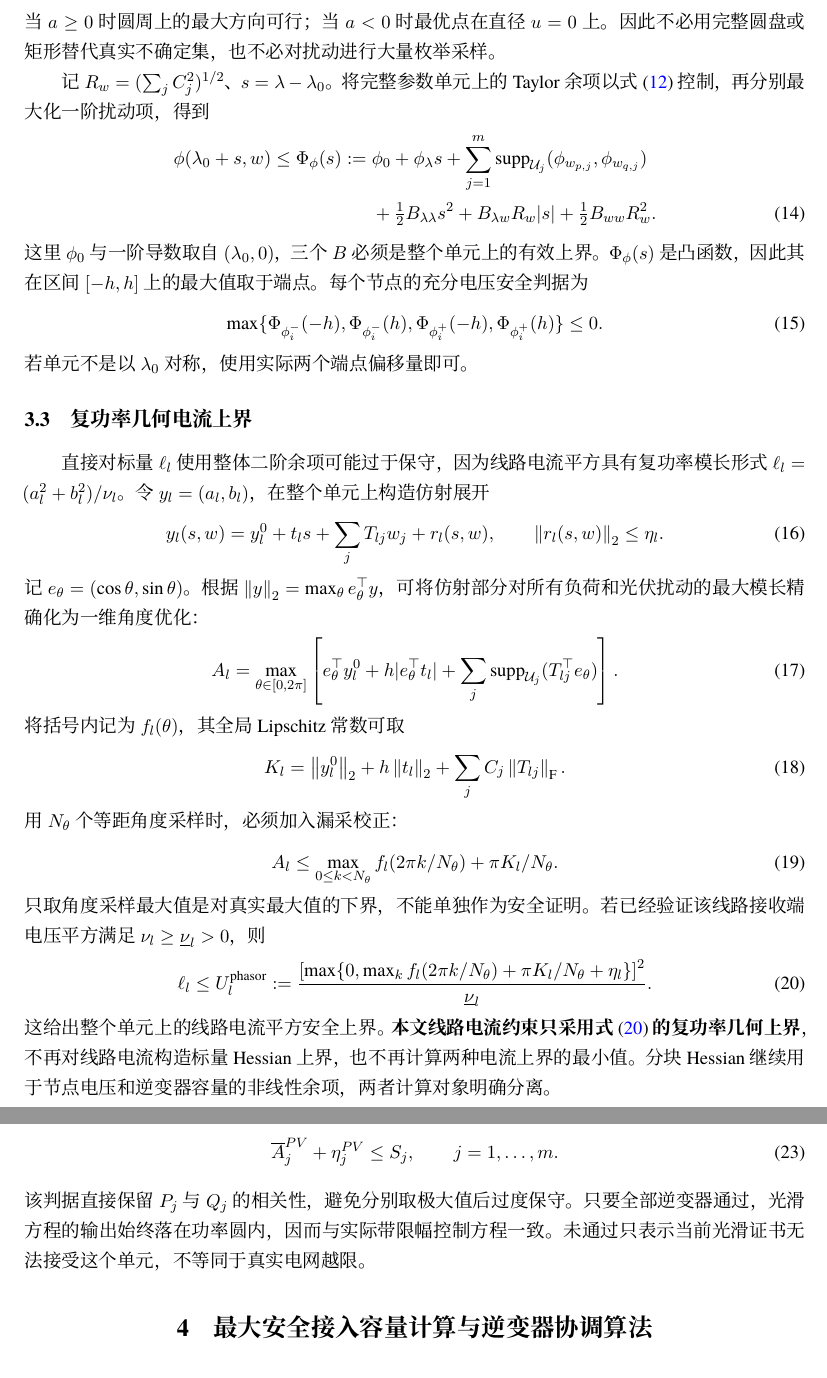
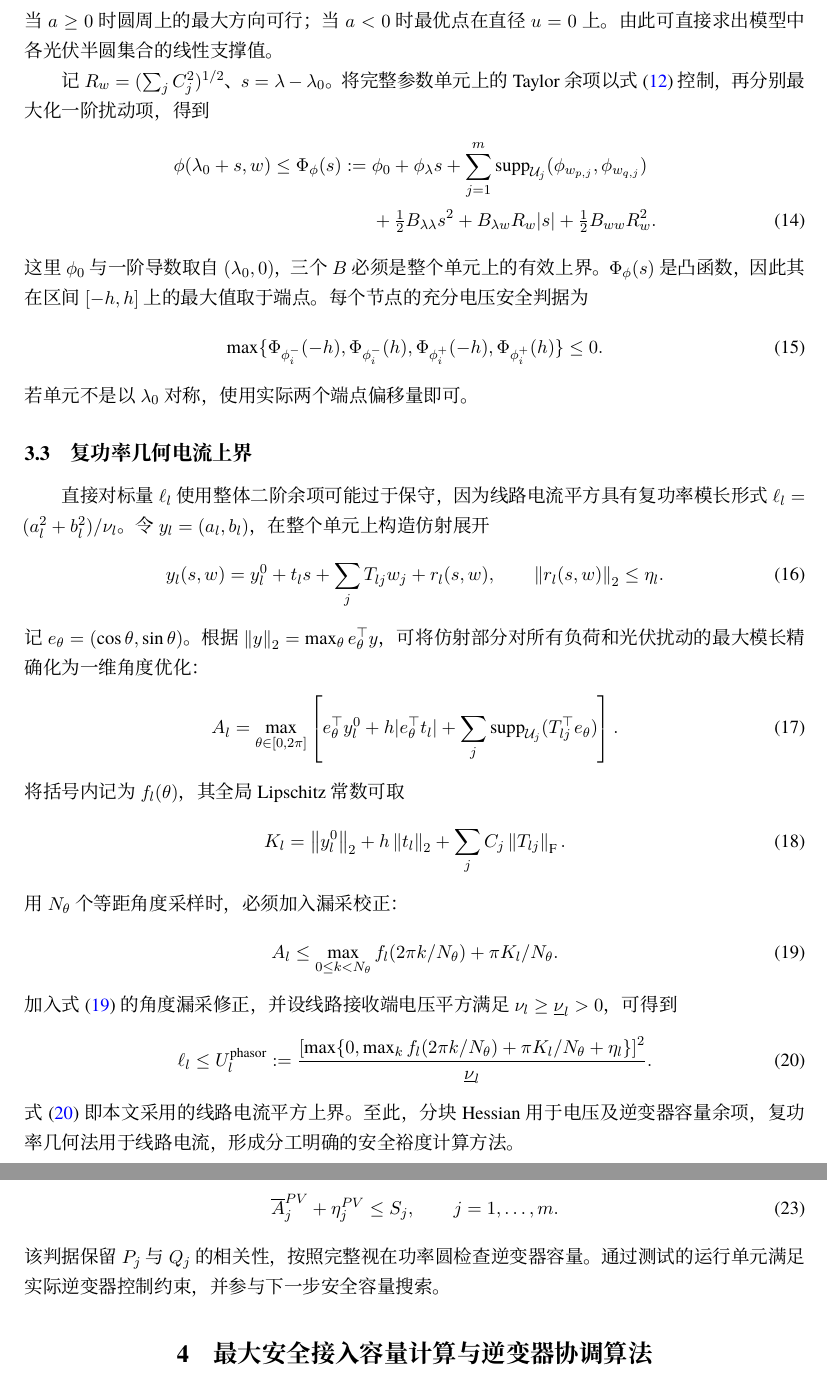
Before and after one commit to evaristebernhard/math, a LaTeX document (distribution_capacity_algorithm/paper/main.tex, which reads distribution_capacity_algorithm/paper/sections/02_envelopes.tex): two parts of pages 4 and 5 of 10, joined at a grey line, cut so that both start at the same text. Compiled offline with XeLaTeX.

Commit message:
改为直接陈述容量算法、模型和实验结果，删除重复的防御性解释

```diff
--- a/distribution_capacity_algorithm/paper/sections/02_envelopes.tex
+++ b/distribution_capacity_algorithm/paper/sections/02_envelopes.tex
@@ -30,7 +30,7 @@ z_{t_at_b}&=-J^{-1}D^2F[(z_{t_a},e_a),(z_{t_b},e_b)] .
 \end{cases}
 \label{eq:support}
 \end{equation}
-当 $a\ge0$ 时圆周上的最大方向可行；当 $a<0$ 时最优点在直径 $u=0$ 上。因此不必用完整圆盘或矩形替代真实不确定集，也不必对扰动进行大量枚举采样。
+当 $a\ge0$ 时圆周上的最大方向可行；当 $a<0$ 时最优点在直径 $u=0$ 上。由此可直接求出模型中各光伏半圆集合的线性支撑值。
 
 记 $R_w=(\sum_jC_j^2)^{1/2}$、$s=\lambda-\lambda_0$。将完整参数单元上的 Taylor 余项以式~\eqref{eq:blocks} 控制，再分别最大化一阶扰动项，得到
 \begin{align}
@@ -80,7 +80,7 @@ A_l\le\max_{0\le k<N_\theta}
 f_l(2\pi k/N_\theta)+\pi K_l/N_\theta.
 \label{eq:gridsafe}
 \end{equation}
-只取角度采样最大值是对真实最大值的\emph{下界}，不能单独作为安全证明。若已经验证该线路接收端电压平方满足 $\nu_l\ge\underline\nu_l>0$，则
+加入式~\eqref{eq:gridsafe} 的角度漏采修正，并设线路接收端电压平方满足 $\nu_l\ge\underline\nu_l>0$，可得到
 \begin{equation}
 \ell_l\le
 U_l^{\rm phasor}:=
@@ -89,7 +89,7 @@ U_l^{\rm phasor}:=
 {\underline\nu_l}.
 \label{eq:phasor_bound}
 \end{equation}
-这给出整个单元上的线路电流平方安全上界。\textbf{本文线路电流约束只采用式~\eqref{eq:phasor_bound} 的复功率几何上界}，不再对线路电流构造标量 Hessian 上界，也不再计算两种电流上界的最小值。分块 Hessian 继续用于节点电压和逆变器容量的非线性余项，两者计算对象明确分离。
+式~\eqref{eq:phasor_bound} 即本文采用的线路电流平方上界。至此，分块 Hessian 用于电压及逆变器容量余项，复功率几何法用于线路电流，形成分工明确的安全裕度计算方法。
 
 \subsection{光伏有功--无功耦合容量检查}
 逆变器 $j$ 在未限幅公式下的\emph{原始总输出}写为
@@ -112,4 +112,4 @@ w_{q,j}-g_j(V_j(s,w)-V_j^{\rm ref})
 j=1,\ldots,m .
 \label{eq:PVpass}
 \end{equation}
-该判据直接保留 $P_j$ 与 $Q_j$ 的相关性，避免分别取极大值后过度保守。只要全部逆变器通过，光滑方程的输出始终落在功率圆内，因而与实际带限幅控制方程一致。未通过只表示当前光滑证书无法接受这个单元，不等同于真实电网越限。
+该判据保留 $P_j$ 与 $Q_j$ 的相关性，按照完整视在功率圆检查逆变器容量。通过测试的运行单元满足实际逆变器控制约束，并参与下一步安全容量搜索。
```
Also changed, not shown: distribution_capacity_algorithm/paper/sections/02_envelopes.tex (4 more changed lines).
